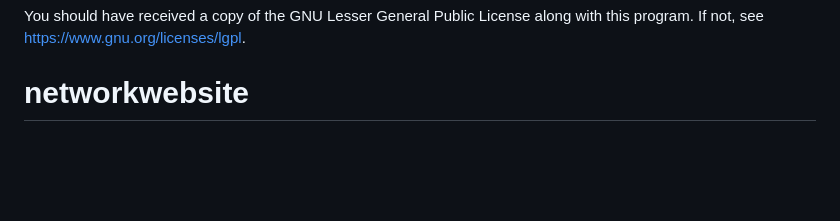
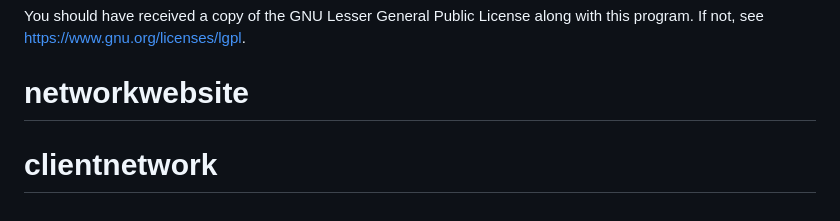
Before and after one commit to omeshchintha/10.10.148.25ulkatvnetwork, a Markdown page: README.md, the part around the change. Rendered like a GitHub page; blank space fills up the shorter version.

```diff
--- a/README.md
+++ b/README.md
@@ -98,3 +98,4 @@ GNU General Public License for more details.
 You should have received a copy of the GNU Lesser General Public License
 along with this program.  If not, see <https://www.gnu.org/licenses/lgpl>.
 # networkwebsite
+# clientnetwork
```
